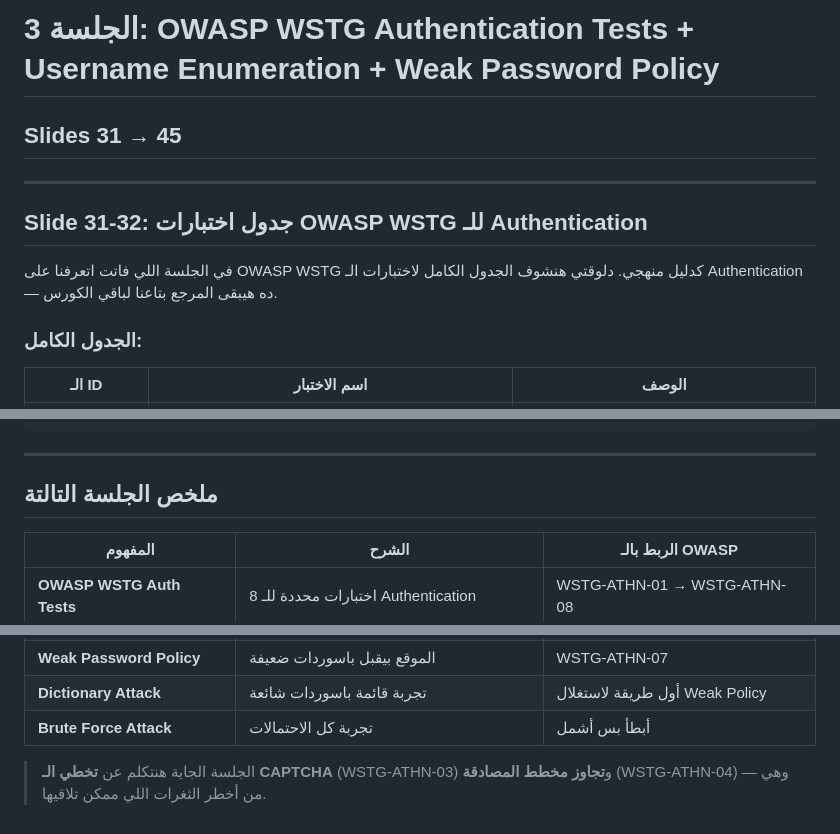
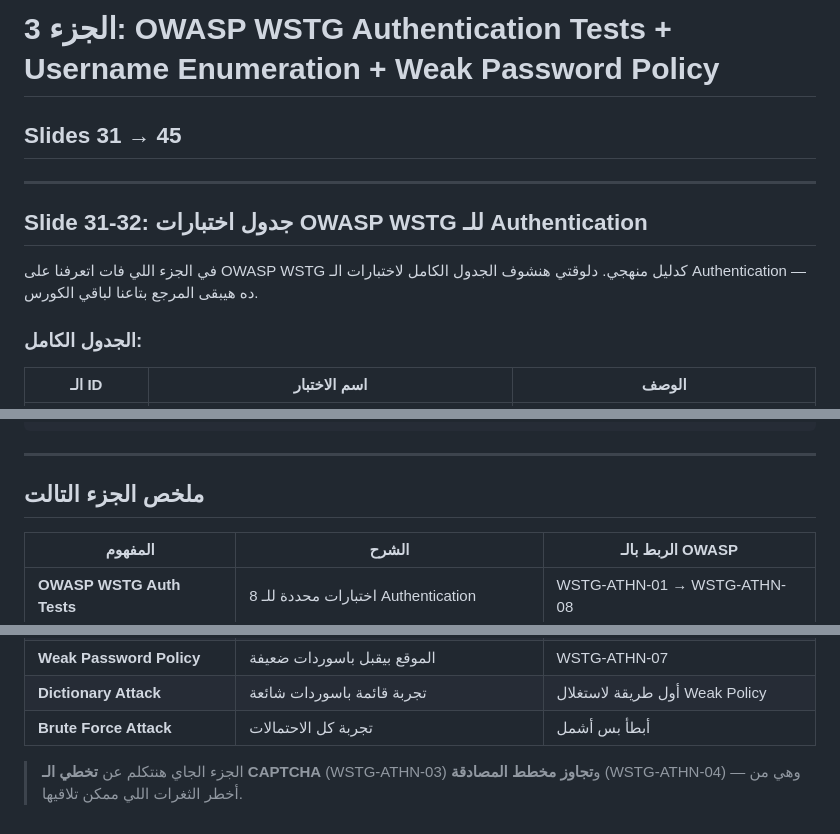
Before and after one commit to KhaledVoC1/EWPTX---, a Markdown page: session_03.md, 3 parts joined by grey strips. Rendered like a GitHub page.

Commit message:
Update session title and improve Arabic text

```diff
--- a/session_03.md
+++ b/session_03.md
@@ -1,11 +1,11 @@
-# الجلسة 3: OWASP WSTG Authentication Tests + Username Enumeration + Weak Password Policy
+# الجزء 3: OWASP WSTG Authentication Tests + Username Enumeration + Weak Password Policy
 ## Slides 31 → 45
 
 ---
 
 ## Slide 31-32: جدول اختبارات OWASP WSTG للـ Authentication
 
-في الجلسة اللي فاتت اتعرفنا على OWASP WSTG كدليل منهجي. دلوقتي هنشوف الجدول الكامل لاختبارات الـ Authentication — ده هيبقى المرجع بتاعنا لباقي الكورس.
+في الجزء اللي فات اتعرفنا على OWASP WSTG كدليل منهجي. دلوقتي هنشوف الجدول الكامل لاختبارات الـ Authentication — ده هيبقى المرجع بتاعنا لباقي الكورس.
 
 ### الجدول الكامل:
 
@@ -424,7 +424,7 @@ hydra -l admin -P /usr/share/wordlists/rockyou.txt \
 
 ---
 
-## ملخص الجلسة التالتة
+## ملخص الجزء التالت
 
 | المفهوم | الشرح | الربط بالـ OWASP |
 |---------|-------|-----------------|
@@ -436,4 +436,4 @@ hydra -l admin -P /usr/share/wordlists/rockyou.txt \
 | **Dictionary Attack** | تجربة قائمة باسوردات شائعة | أول طريقة لاستغلال Weak Policy |
 | **Brute Force Attack** | تجربة كل الاحتمالات | أبطأ بس أشمل |
 
-> الجلسة الجاية هنتكلم عن **تخطي الـ CAPTCHA** (WSTG-ATHN-03) و**تجاوز مخطط المصادقة** (WSTG-ATHN-04) — وهي من أخطر الثغرات اللي ممكن تلاقيها.
+> الجزء الجاي هنتكلم عن **تخطي الـ CAPTCHA** (WSTG-ATHN-03) و**تجاوز مخطط المصادقة** (WSTG-ATHN-04) — وهي من أخطر الثغرات اللي ممكن تلاقيها.
```
Also changed, not shown: other parts of session_03.md (+1 -1 lines).
